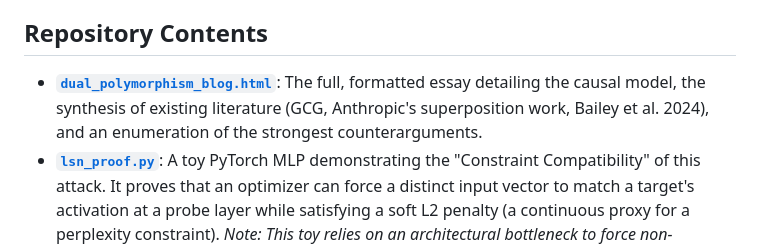
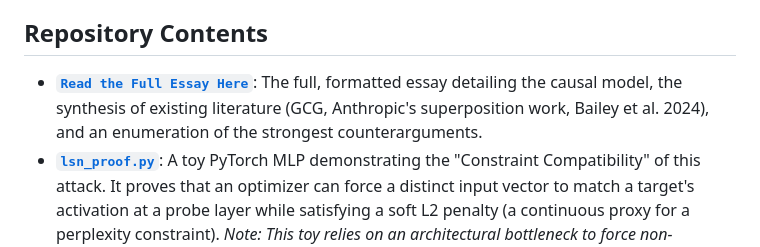
Before and after one commit to MaxTranced/dual-polymorphism-jailbreaks, a Markdown page: README.md, the part around the change. GitHub-like rendering.

```diff
--- a/README.md
+++ b/README.md
@@ -30,7 +30,7 @@ If this hypothesis scales to frontier models, it implies that single-layer activ
 
 ## Repository Contents
 
-* [**`dual_polymorphism_blog.html`**](./dual_polymorphism_blog.html): The full, formatted essay detailing the causal model, the synthesis of existing literature (GCG, Anthropic's superposition work, Bailey et al. 2024), and an enumeration of the strongest counterarguments.
+* [**`Read the Full Essay Here`**](./index.html): The full, formatted essay detailing the causal model, the synthesis of existing literature (GCG, Anthropic's superposition work, Bailey et al. 2024), and an enumeration of the strongest counterarguments.
 * [**`lsn_proof.py`**](./lsn_proof.py): A toy PyTorch MLP demonstrating the "Constraint Compatibility" of this attack. It proves that an optimizer can force a distinct input vector to match a target's activation at a probe layer while satisfying a soft L2 penalty (a continuous proxy for a perplexity constraint). *Note: This toy relies on an architectural bottleneck to force non-injectivity, not true polysemanticity. It is included as an interactive visualization of the math, not an empirical proof of 70B LLM behavior.*
 
 ## Request for Research
```
